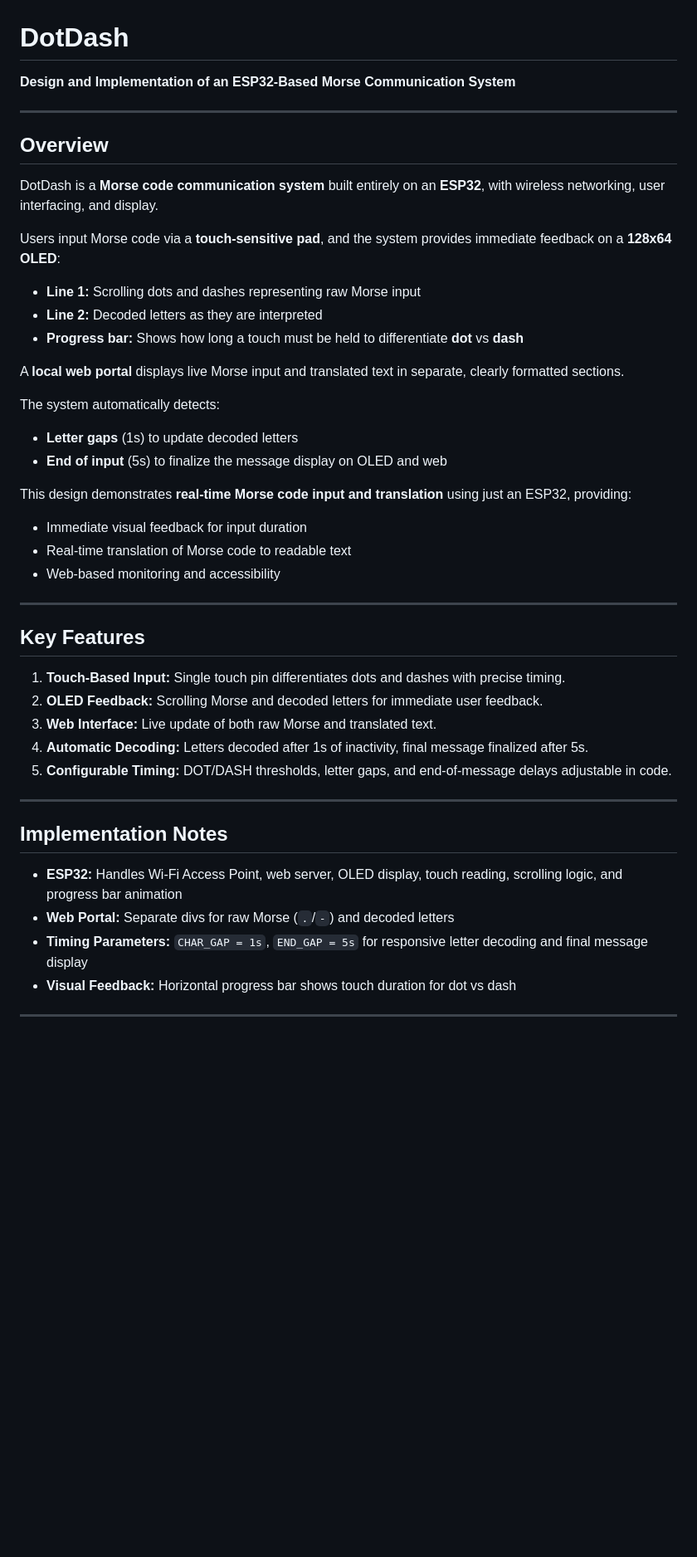
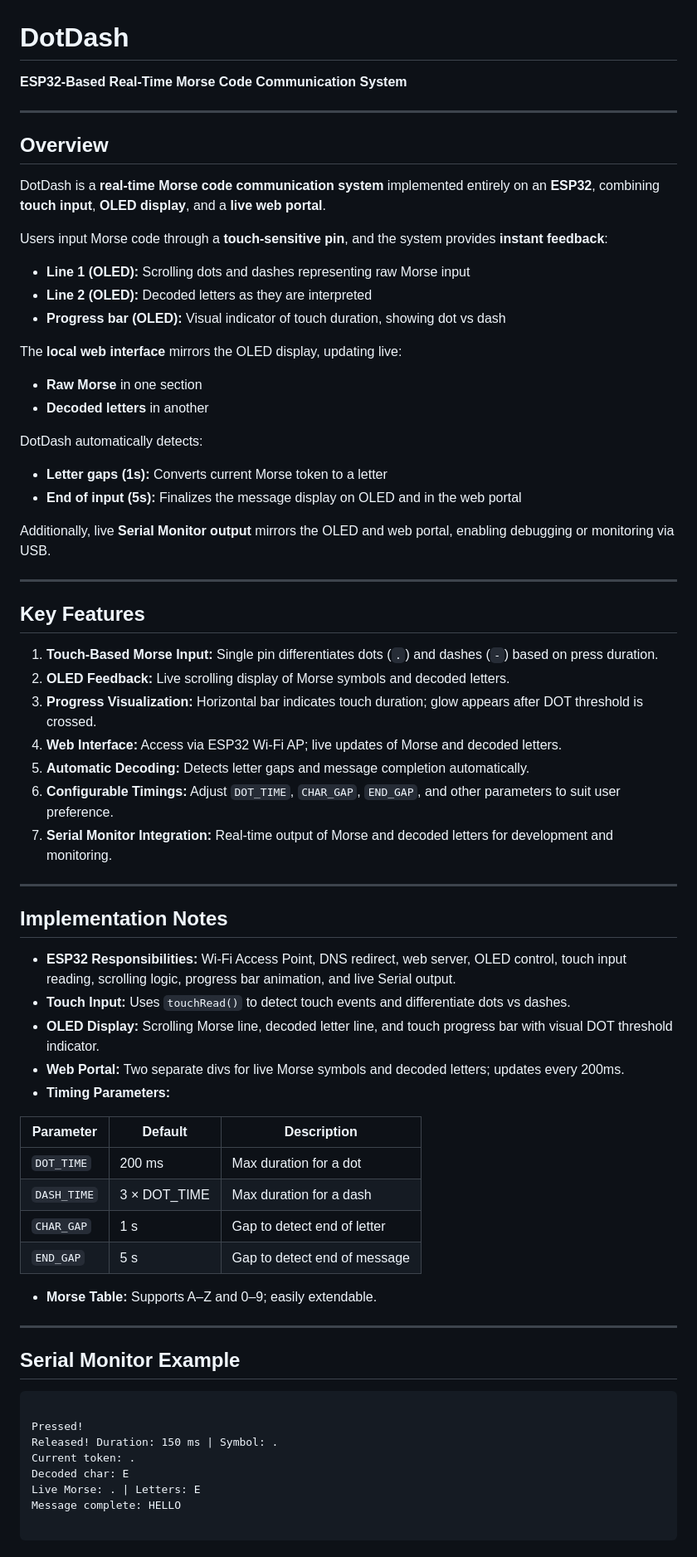
Before and after one commit to upayanmazumder/DotDash, a Markdown page: README.md, the part around one of its changes. Shown at 83% size. Rendered like a GitHub page; blank space fills up the shorter version.

Commit message:
Revise README for DotDash project details
Updated project description and key features for clarity.

````diff
--- a/README.md
+++ b/README.md
@@ -1,47 +1,74 @@
 # DotDash
 
-**Design and Implementation of an ESP32-Based Morse Communication System**
+**ESP32-Based Real-Time Morse Code Communication System**
 
 ---
 
 ## Overview
 
-DotDash is a **Morse code communication system** built entirely on an **ESP32**, with wireless networking, user interfacing, and display.
+DotDash is a **real-time Morse code communication system** implemented entirely on an **ESP32**, combining **touch input**, **OLED display**, and a **live web portal**.
 
-Users input Morse code via a **touch-sensitive pad**, and the system provides immediate feedback on a **128x64 OLED**:
+Users input Morse code through a **touch-sensitive pin**, and the system provides **instant feedback**:
 
-- **Line 1:** Scrolling dots and dashes representing raw Morse input
-- **Line 2:** Decoded letters as they are interpreted
-- **Progress bar:** Shows how long a touch must be held to differentiate **dot** vs **dash**
+- **Line 1 (OLED):** Scrolling dots and dashes representing raw Morse input
+- **Line 2 (OLED):** Decoded letters as they are interpreted
+- **Progress bar (OLED):** Visual indicator of touch duration, showing dot vs dash
 
-A **local web portal** displays live Morse input and translated text in separate, clearly formatted sections.
+The **local web interface** mirrors the OLED display, updating live:
 
-The system automatically detects:
+- **Raw Morse** in one section
+- **Decoded letters** in another
 
-- **Letter gaps** (1s) to update decoded letters
-- **End of input** (5s) to finalize the message display on OLED and web
+DotDash automatically detects:
 
-This design demonstrates **real-time Morse code input and translation** using just an ESP32, providing:
+- **Letter gaps (1s):** Converts current Morse token to a letter
+- **End of input (5s):** Finalizes the message display on OLED and in the web portal
 
-- Immediate visual feedback for input duration
-- Real-time translation of Morse code to readable text
-- Web-based monitoring and accessibility
+Additionally, live **Serial Monitor output** mirrors the OLED and web portal, enabling debugging or monitoring via USB.
 
 ---
 
 ## Key Features
 
-1. **Touch-Based Input:** Single touch pin differentiates dots and dashes with precise timing.
-2. **OLED Feedback:** Scrolling Morse and decoded letters for immediate user feedback.
-3. **Web Interface:** Live update of both raw Morse and translated text.
-4. **Automatic Decoding:** Letters decoded after 1s of inactivity, final message finalized after 5s.
-5. **Configurable Timing:** DOT/DASH thresholds, letter gaps, and end-of-message delays adjustable in code.
+1. **Touch-Based Morse Input:** Single pin differentiates dots (`.`) and dashes (`-`) based on press duration.
+2. **OLED Feedback:** Live scrolling display of Morse symbols and decoded letters.
+3. **Progress Visualization:** Horizontal bar indicates touch duration; glow appears after DOT threshold is crossed.
+4. **Web Interface:** Access via ESP32 Wi-Fi AP; live updates of Morse and decoded letters.
+5. **Automatic Decoding:** Detects letter gaps and message completion automatically.
+6. **Configurable Timings:** Adjust `DOT_TIME`, `CHAR_GAP`, `END_GAP`, and other parameters to suit user preference.
+7. **Serial Monitor Integration:** Real-time output of Morse and decoded letters for development and monitoring.
 
 ---
 
 ## Implementation Notes
 
-- **ESP32:** Handles Wi-Fi Access Point, web server, OLED display, touch reading, scrolling logic, and progress bar animation
-- **Web Portal:** Separate divs for raw Morse (`.`/`-`) and decoded letters
-- **Timing Parameters:** `CHAR_GAP = 1s`, `END_GAP = 5s` for responsive letter decoding and final message display
-- **Visual Feedback:** Horizontal progress bar shows touch duration for dot vs dash
+- **ESP32 Responsibilities:** Wi-Fi Access Point, DNS redirect, web server, OLED control, touch input reading, scrolling logic, progress bar animation, and live Serial output.
+- **Touch Input:** Uses `touchRead()` to detect touch events and differentiate dots vs dashes.
+- **OLED Display:** Scrolling Morse line, decoded letter line, and touch progress bar with visual DOT threshold indicator.
+- **Web Portal:** Two separate divs for live Morse symbols and decoded letters; updates every 200ms.
+- **Timing Parameters:**
+
+| Parameter     | Default | Description                  |
+|---------------|---------|------------------------------|
+| `DOT_TIME`    | 200 ms  | Max duration for a dot       |
+| `DASH_TIME`   | 3 × DOT_TIME | Max duration for a dash |
+| `CHAR_GAP`    | 1 s     | Gap to detect end of letter  |
+| `END_GAP`     | 5 s     | Gap to detect end of message |
+
+- **Morse Table:** Supports A–Z and 0–9; easily extendable.
+
+---
+
+## Serial Monitor Example
+
+```
+
+Pressed!
+Released! Duration: 150 ms | Symbol: .
+Current token: .
+Decoded char: E
+Live Morse: . | Letters: E
+Message complete: HELLO
+
+```
+
````
Also changed, not shown: other parts of README.md (+32 -22 lines).
